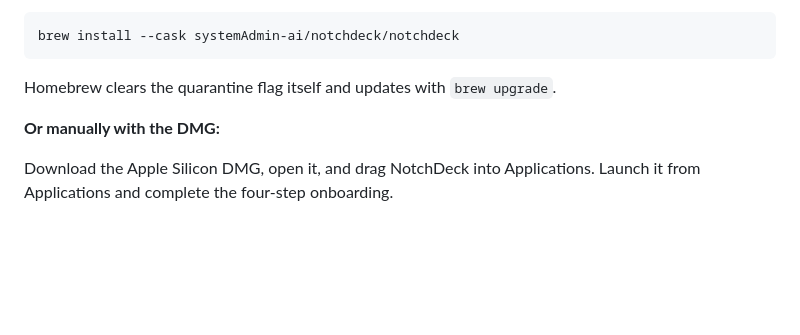
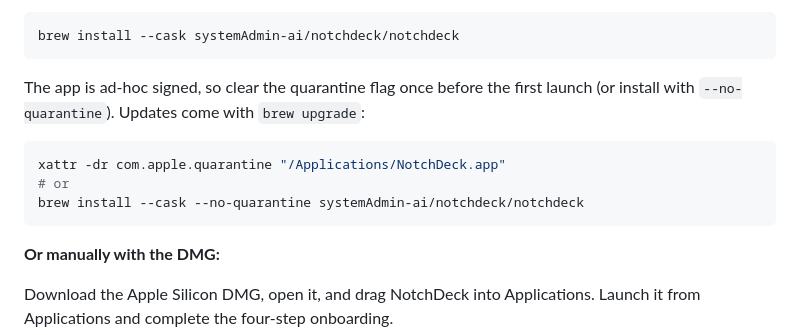
Before and after one commit to systemAdmin-ai/NotchDeck, a Markdown page: README.md, the part around the change. Drawn GitHub-style; blank space fills up the shorter version.

````diff
--- a/README.md
+++ b/README.md
@@ -50,7 +50,14 @@ The script downloads the archive, verifies its SHA256 against the published `SHA
 brew install --cask systemAdmin-ai/notchdeck/notchdeck
 ```
 
-Homebrew clears the quarantine flag itself and updates with `brew upgrade`.
+The app is ad-hoc signed, so clear the quarantine flag once before the first launch
+(or install with `--no-quarantine`). Updates come with `brew upgrade`:
+
+```bash
+xattr -dr com.apple.quarantine "/Applications/NotchDeck.app"
+# or
+brew install --cask --no-quarantine systemAdmin-ai/notchdeck/notchdeck
+```
 
 **Or manually with the DMG:**
 
````
Also changed, not shown: README.ru.md (+8 -1 lines), docs/assets/hero-en.png, docs/assets/hero-ru.png.
